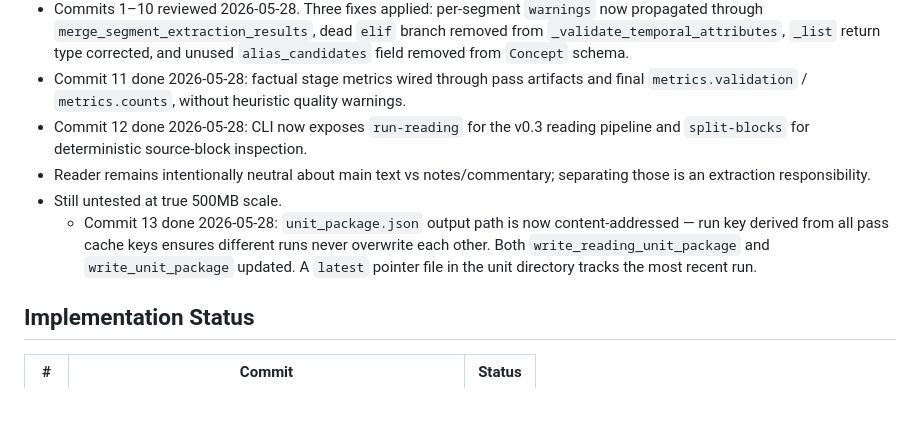
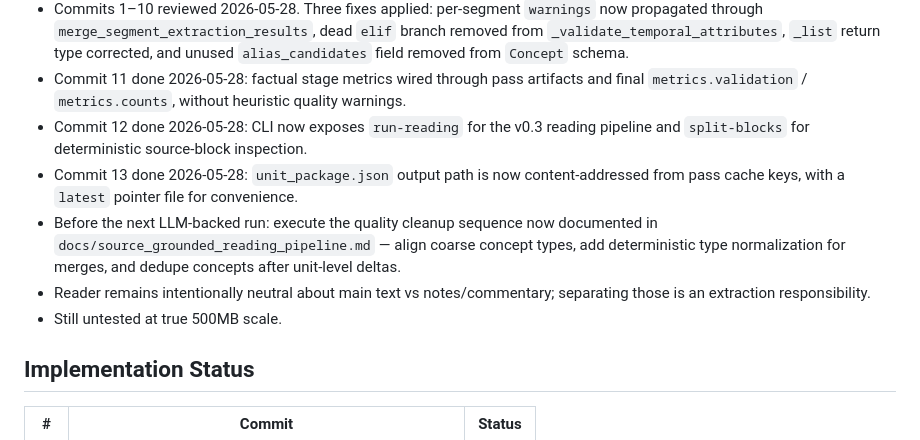
Before and after one commit to WenqinSHAO/tilusion, a Markdown page: PROGRESS.md, the part around the change. Drawn GitHub-style; blank space fills up the shorter version.

```diff
--- a/PROGRESS.md
+++ b/PROGRESS.md
@@ -55,9 +55,10 @@
 - Commits 1–10 reviewed 2026-05-28. Three fixes applied: per-segment `warnings` now propagated through `merge_segment_extraction_results`, dead `elif` branch removed from `_validate_temporal_attributes`, `_list` return type corrected, and unused `alias_candidates` field removed from `Concept` schema.
 - Commit 11 done 2026-05-28: factual stage metrics wired through pass artifacts and final `metrics.validation` / `metrics.counts`, without heuristic quality warnings.
 - Commit 12 done 2026-05-28: CLI now exposes `run-reading` for the v0.3 reading pipeline and `split-blocks` for deterministic source-block inspection.
+- Commit 13 done 2026-05-28: `unit_package.json` output path is now content-addressed from pass cache keys, with a `latest` pointer file for convenience.
+- Before the next LLM-backed run: execute the quality cleanup sequence now documented in `docs/source_grounded_reading_pipeline.md` — align coarse concept types, add deterministic type normalization for merges, and dedupe concepts after unit-level deltas.
 - Reader remains intentionally neutral about main text vs notes/commentary; separating those is an extraction responsibility.
 - Still untested at true 500MB scale.
-  - Commit 13 done 2026-05-28: `unit_package.json` output path is now content-addressed — run key derived from all pass cache keys ensures different runs never overwrite each other. Both `write_reading_unit_package` and `write_unit_package` updated. A `latest` pointer file in the unit directory tracks the most recent run.
 
 ## Implementation Status
 
```
Also changed, not shown: docs/source_grounded_reading_pipeline.md (+18 -0 lines).
